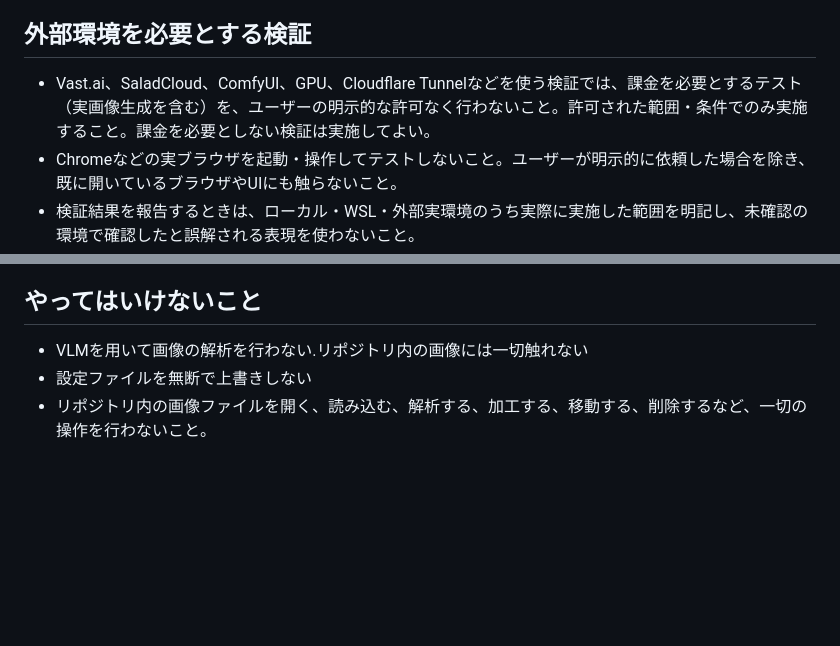
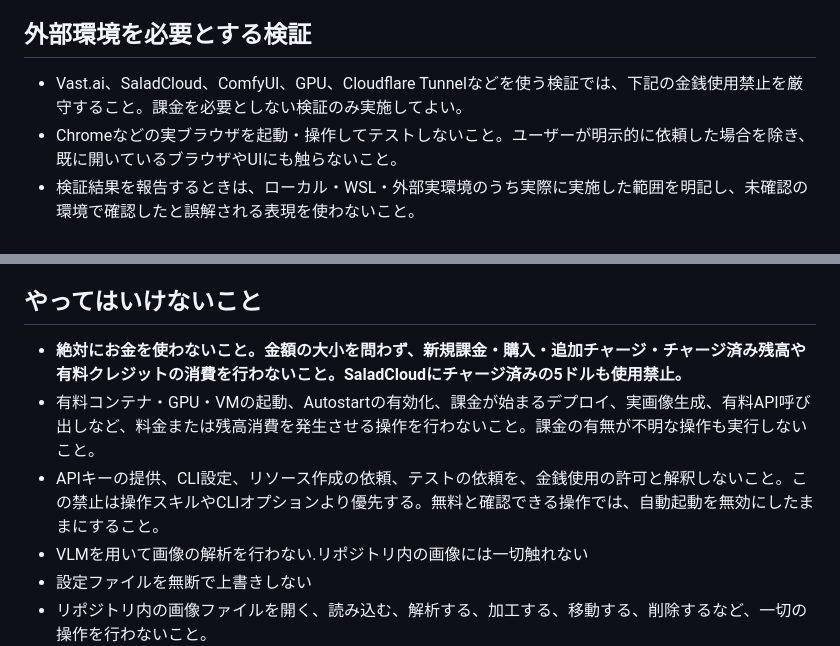
Before and after one commit to aoikonn129dhja/qwen_vast_sh, a Markdown page: AGENTS.md, 2 parts joined by grey strips. Rendered like a GitHub page; blank space fills up the shorter version.

Commit message:
Explicitly prohibit all spending and prepaid credit consumption

```diff
--- a/AGENTS.md
+++ b/AGENTS.md
@@ -23,7 +23,7 @@
 - 実行できなかった検証がある場合は、未検証の内容と理由を明記すること。実行していない検証を成功したものとして報告しないこと。
 
 ## 外部環境を必要とする検証
-- Vast.ai、SaladCloud、ComfyUI、GPU、Cloudflare Tunnelなどを使う検証では、課金を必要とするテスト（実画像生成を含む）を、ユーザーの明示的な許可なく行わないこと。許可された範囲・条件でのみ実施すること。課金を必要としない検証は実施してよい。
+- Vast.ai、SaladCloud、ComfyUI、GPU、Cloudflare Tunnelなどを使う検証では、下記の金銭使用禁止を厳守すること。課金を必要としない検証のみ実施してよい。
 - Chromeなどの実ブラウザを起動・操作してテストしないこと。ユーザーが明示的に依頼した場合を除き、既に開いているブラウザやUIにも触らないこと。
 - 検証結果を報告するときは、ローカル・WSL・外部実環境のうち実際に実施した範囲を明記し、未確認の環境で確認したと誤解される表現を使わないこと。
 
@@ -36,6 +36,9 @@
 - プッシュ後は、コミットハッシュ、コミットメッセージ、実施した検証を報告すること。
 
 ## やってはいけないこと
+- **絶対にお金を使わないこと。金額の大小を問わず、新規課金・購入・追加チャージ・チャージ済み残高や有料クレジットの消費を行わないこと。SaladCloudにチャージ済みの5ドルも使用禁止。**
+- 有料コンテナ・GPU・VMの起動、Autostartの有効化、課金が始まるデプロイ、実画像生成、有料API呼び出しなど、料金または残高消費を発生させる操作を行わないこと。課金の有無が不明な操作も実行しないこと。
+- APIキーの提供、CLI設定、リソース作成の依頼、テストの依頼を、金銭使用の許可と解釈しないこと。この禁止は操作スキルやCLIオプションより優先する。無料と確認できる操作では、自動起動を無効にしたままにすること。
 - VLMを用いて画像の解析を行わない.リポジトリ内の画像には一切触れない
 - 設定ファイルを無断で上書きしない
 - リポジトリ内の画像ファイルを開く、読み込む、解析する、加工する、移動する、削除するなど、一切の操作を行わないこと。
```
